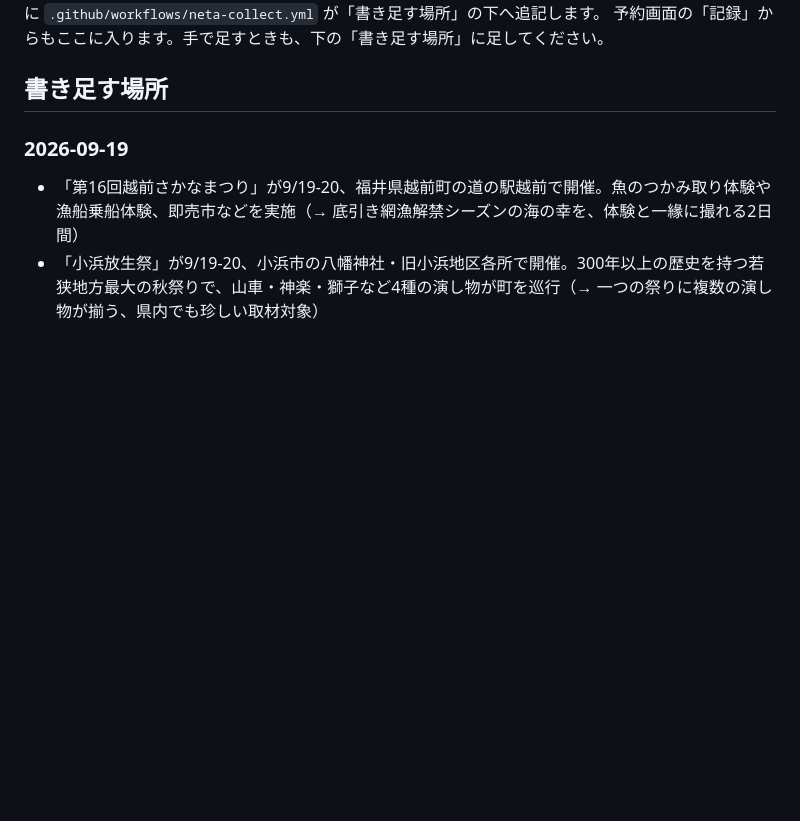
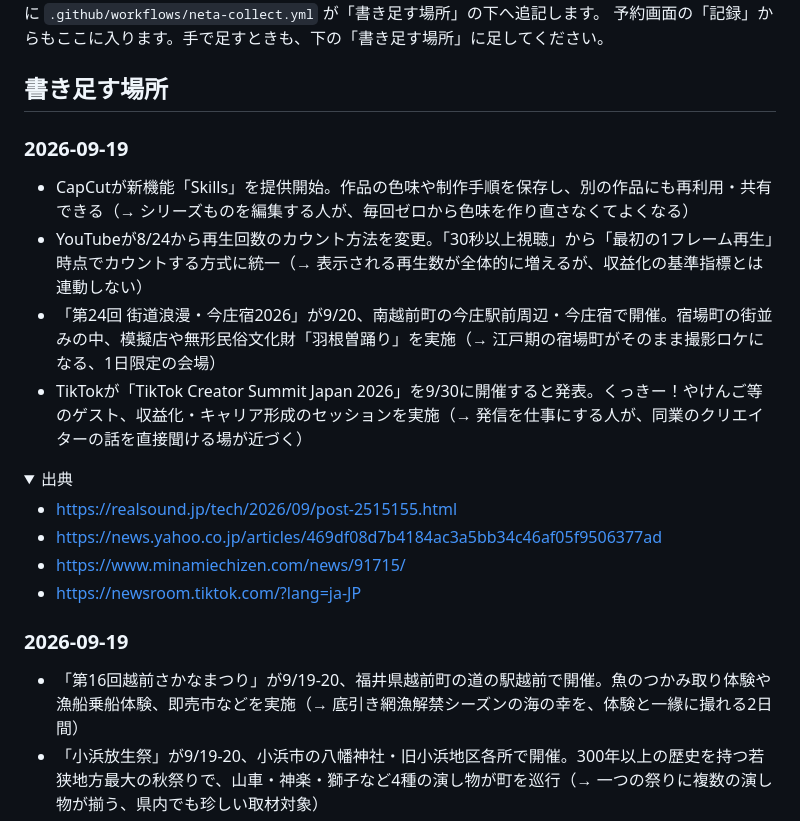
Before and after one commit to yasu29fr/yasu29fr, a Markdown page: neta/ネタ帳.md, the part around one of its changes. GitHub-like rendering; folded sections open; blank space fills up the shorter version.

Commit message:
chore(neta): 2026-09-19 のぶんを追記

```diff
--- a/neta/ネタ帳.md
+++ b/neta/ネタ帳.md
@@ -10,3 +10,18 @@
 予約画面の「記録」からもここに入ります。手で足すときも、下の「書き足す場所」に足してください。
 
 ## 書き足す場所
+
+### 2026-09-19
+
+- CapCutが新機能「Skills」を提供開始。作品の色味や制作手順を保存し、別の作品にも再利用・共有できる（→ シリーズものを編集する人が、毎回ゼロから色味を作り直さなくてよくなる）
+- YouTubeが8/24から再生回数のカウント方法を変更。「30秒以上視聴」から「最初の1フレーム再生」時点でカウントする方式に統一（→ 表示される再生数が全体的に増えるが、収益化の基準指標とは連動しない）
+- 「第24回 街道浪漫・今庄宿2026」が9/20、南越前町の今庄駅前周辺・今庄宿で開催。宿場町の街並みの中、模擬店や無形民俗文化財「羽根曽踊り」を実施（→ 江戸期の宿場町がそのまま撮影ロケになる、1日限定の会場）
+- TikTokが「TikTok Creator Summit Japan 2026」を9/30に開催すると発表。くっきー！やけんご等のゲスト、収益化・キャリア形成のセッションを実施（→ 発信を仕事にする人が、同業のクリエイターの話を直接聞ける場が近づく）
+
+<details><summary>出典</summary>
+
+- https://realsound.jp/tech/2026/09/post-2515155.html
+- https://news.yahoo.co.jp/articles/469df08d7b4184ac3a5bb34c46af05f9506377ad
+- https://www.minamiechizen.com/news/91715/
+- https://newsroom.tiktok.com/?lang=ja-JP
+
```
Also changed, not shown: other parts of neta/ネタ帳.md (+1 -0 lines).
